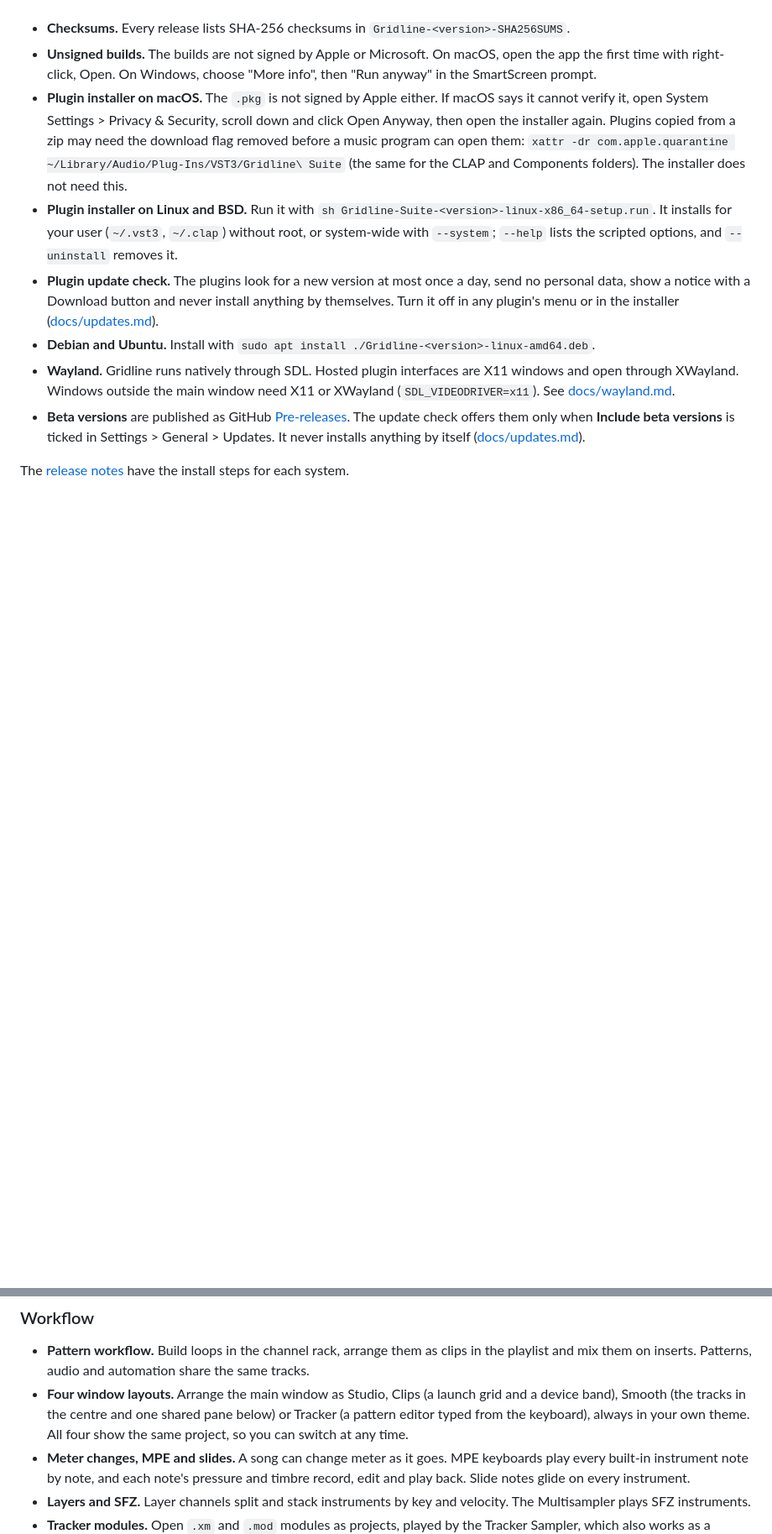
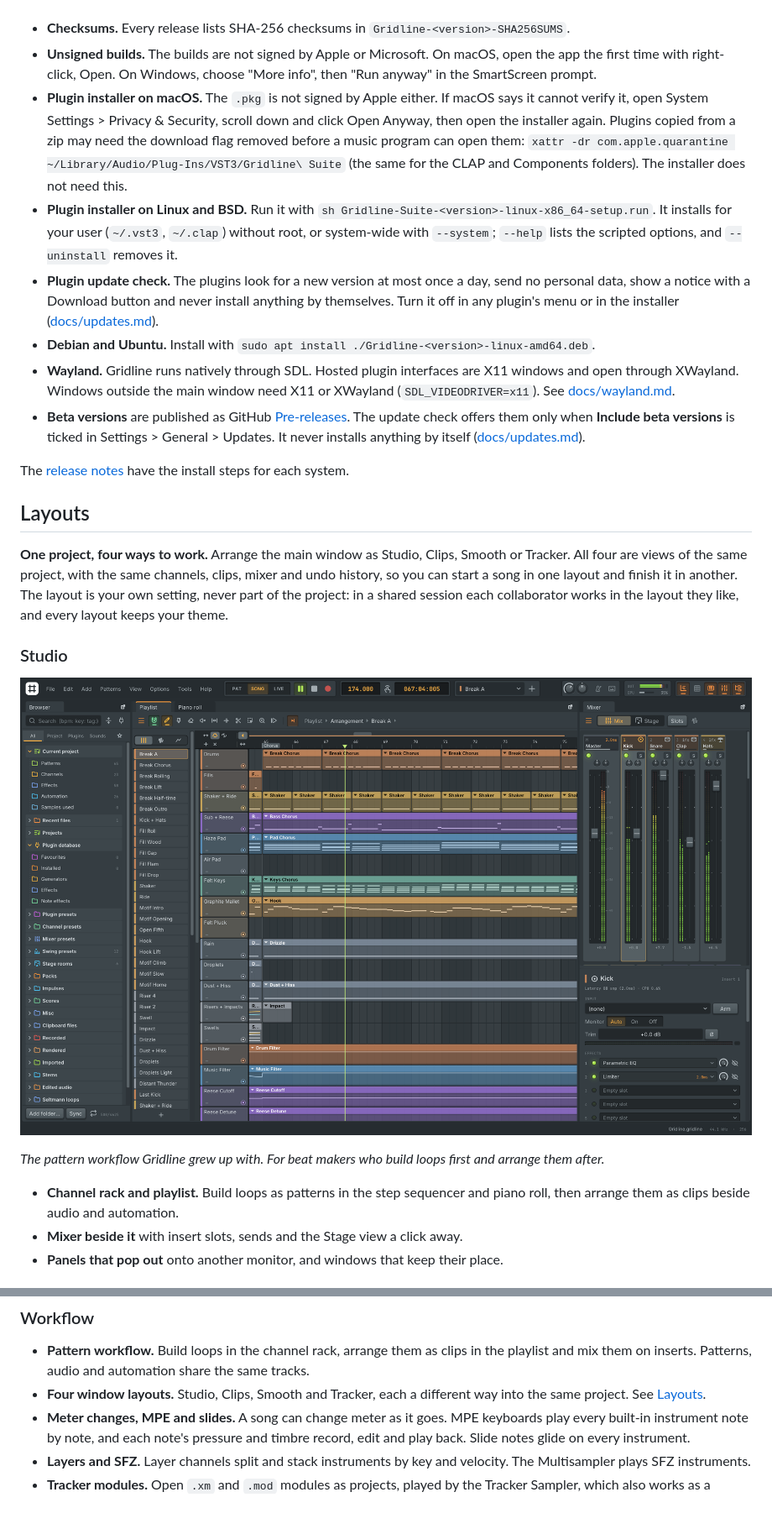
Before and after one commit to lolitemaultes/Gridline, a Markdown page: README.md, 2 parts joined by grey strips. Shown at 84% size. GitHub-like rendering; pictures changed too: docs/images/layouts/studio.png (added); folded sections open; blank space fills up the shorter version.

Commit message:
README: a Layouts section with Studio, Clips, Smooth and Tracker
[skip ci]

```diff
--- a/README.md
+++ b/README.md
@@ -156,3 +157,19 @@ The [release notes](https://github.com/lolitemaultes/Gridline/releases/latest) h
 
 </details>
 
+## Layouts
+
+**One project, four ways to work.** Arrange the main window as Studio, Clips, Smooth or Tracker. All four are views of the same project, with the same channels, clips, mixer and undo history, so you can start a song in one layout and finish it in another. The layout is your own setting, never part of the project: in a shared session each collaborator works in the layout they like, and every layout keeps your theme.
+
+### Studio
+
+<p align="center">
+  <img src="docs/images/layouts/studio.png" alt="The Studio layout playing the demo song: the browser, the pattern list, the playlist arrangement and the mixer with its insert slots" width="100%">
+</p>
+
+*The pattern workflow Gridline grew up with. For beat makers who build loops first and arrange them after.*
+
+- **Channel rack and playlist.** Build loops as patterns in the step sequencer and piano roll, then arrange them as clips beside audio and automation.
+- **Mixer beside it** with insert slots, sends and the Stage view a click away.
+- **Panels that pop out** onto another monitor, and windows that keep their place.
+
@@ -194,7 +251,7 @@ The [release notes](https://github.com/lolitemaultes/Gridline/releases/latest) h
 ### Workflow
 
 - **Pattern workflow.** Build loops in the channel rack, arrange them as clips in the playlist and mix them on inserts. Patterns, audio and automation share the same tracks.
-- **Four window layouts.** Arrange the main window as Studio, Clips (a launch grid and a device band), Smooth (the tracks in the centre and one shared pane below) or Tracker (a pattern editor typed from the keyboard), always in your own theme. All four show the same project, so you can switch at any time.
+- **Four window layouts.** Studio, Clips, Smooth and Tracker, each a different way into the same project. See [Layouts](#layouts).
 - **Meter changes, MPE and slides.** A song can change meter as it goes. MPE keyboards play every built-in instrument note by note, and each note's pressure and timbre record, edit and play back. Slide notes glide on every instrument.
 - **Layers and SFZ.** Layer channels split and stack instruments by key and velocity. The Multisampler plays SFZ instruments.
 - **Tracker modules.** Open `.xm` and `.mod` modules as projects, played by the Tracker Sampler, which also works as a sampler for your own sounds.
```
Also changed, not shown: other parts of README.md (+41 -0 lines), docs/images/layouts/clips.png (added), docs/images/layouts/smooth.png (added), docs/images/layouts/tracker.png (added).
